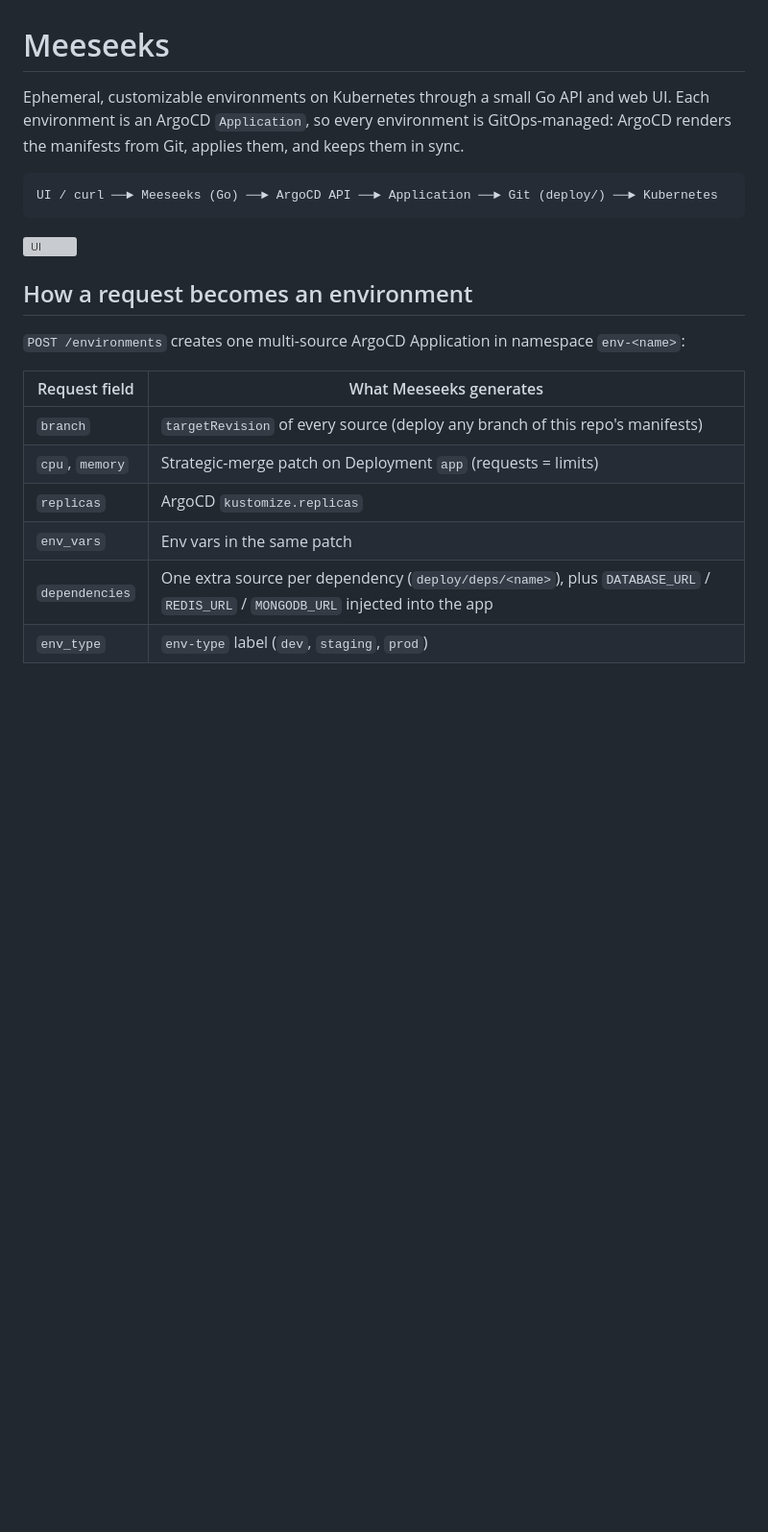
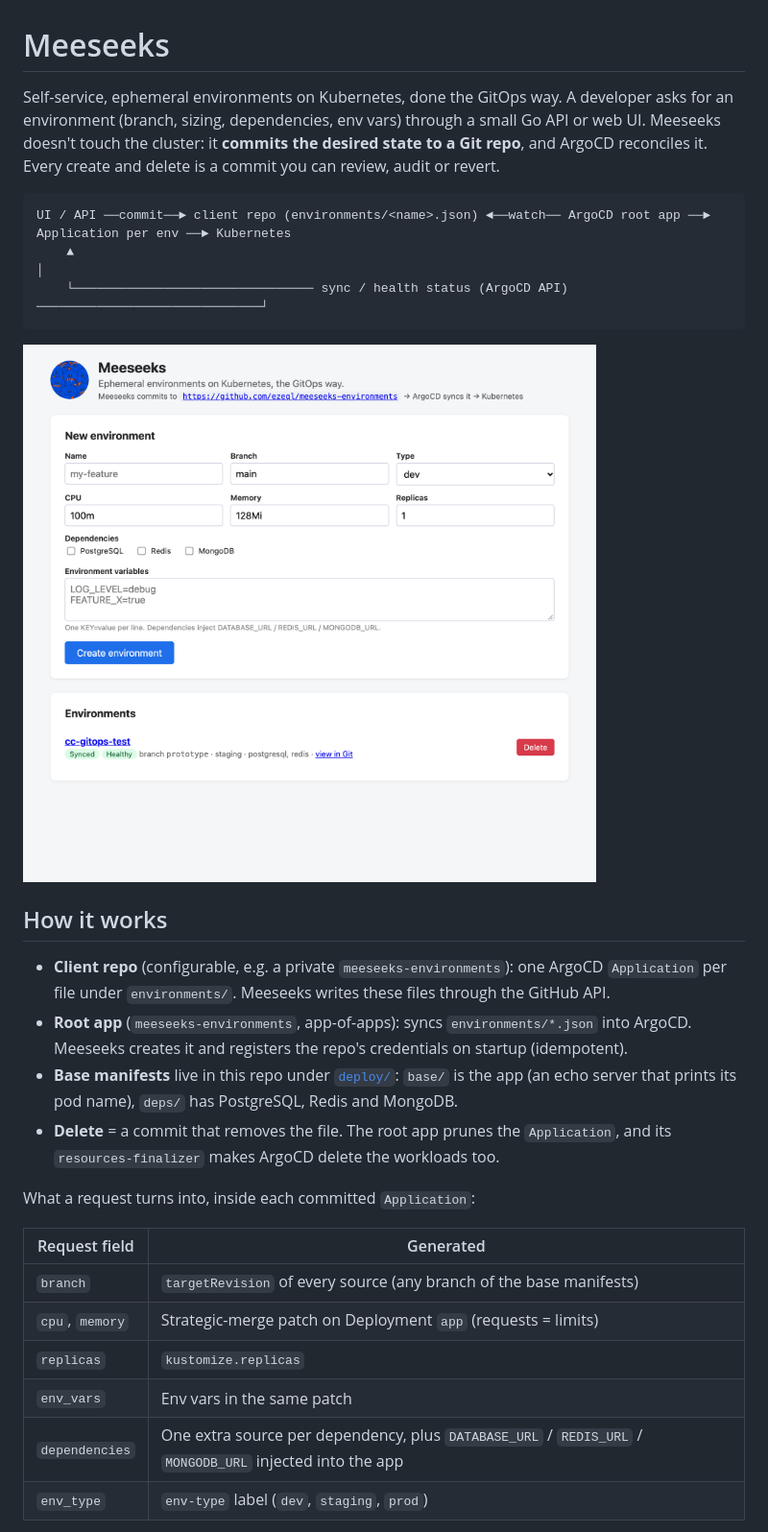
Before and after one commit to ezeql/meeseeks, a Markdown page: README.md, the part around one of its changes. Shown at 96% size. GitHub-like rendering; pictures changed too: docs/ui.png (added); blank space fills up the shorter version; grey boxes are pictures that could not be loaded.

````diff
--- a/README.md
+++ b/README.md
@@ -1,25 +1,37 @@
 # Meeseeks
 
-Ephemeral, customizable environments on Kubernetes through a small Go API and web UI.
-Each environment is an ArgoCD `Application`, so every environment is GitOps-managed:
-ArgoCD renders the manifests from Git, applies them, and keeps them in sync.
+Self-service, ephemeral environments on Kubernetes, done the GitOps way.
+A developer asks for an environment (branch, sizing, dependencies, env vars) through a small
+Go API or web UI. Meeseeks doesn't touch the cluster: it **commits the desired state to a Git
+repo**, and ArgoCD reconciles it. Every create and delete is a commit you can review, audit or revert.
 
 ```
-UI / curl ──► Meeseeks (Go) ──► ArgoCD API ──► Application ──► Git (deploy/) ──► Kubernetes
+UI / API ──commit──► client repo (environments/<name>.json) ◄──watch── ArgoCD root app ──► Application per env ──► Kubernetes
+    ▲                                                                                                   │
+    └──────────────────────────────── sync / health status (ArgoCD API) ──────────────────────────────┘
 ```
 
 ![UI](docs/ui.png)
 
-## How a request becomes an environment
+## How it works
 
-`POST /environments` creates one multi-source ArgoCD Application in namespace `env-<name>`:
+- **Client repo** (configurable, e.g. a private `meeseeks-environments`): one ArgoCD `Application`
+  per file under `environments/`. Meeseeks writes these files through the GitHub API.
+- **Root app** (`meeseeks-environments`, app-of-apps): syncs `environments/*.json` into ArgoCD.
+  Meeseeks creates it and registers the repo's credentials on startup (idempotent).
+- **Base manifests** live in this repo under [`deploy/`](deploy): `base/` is the app (an echo server
+  that prints its pod name), `deps/` has PostgreSQL, Redis and MongoDB.
+- **Delete** = a commit that removes the file. The root app prunes the `Application`, and its
+  `resources-finalizer` makes ArgoCD delete the workloads too.
 
-| Request field | What Meeseeks generates |
+What a request turns into, inside each committed `Application`:
+
+| Request field | Generated |
 |---|---|
-| `branch` | `targetRevision` of every source (deploy any branch of this repo's manifests) |
+| `branch` | `targetRevision` of every source (any branch of the base manifests) |
 | `cpu`, `memory` | Strategic-merge patch on Deployment `app` (requests = limits) |
-| `replicas` | ArgoCD `kustomize.replicas` |
+| `replicas` | `kustomize.replicas` |
 | `env_vars` | Env vars in the same patch |
-| `dependencies` | One extra source per dependency (`deploy/deps/<name>`), plus `DATABASE_URL` / `REDIS_URL` / `MONGODB_URL` injected into the app |
+| `dependencies` | One extra source per dependency, plus `DATABASE_URL` / `REDIS_URL` / `MONGODB_URL` injected into the app |
 | `env_type` | `env-type` label (`dev`, `staging`, `prod`) |
 
````
Also changed, not shown: other parts of README.md (+32 -13 lines), static/logo.jpg (added), 7 other files.
